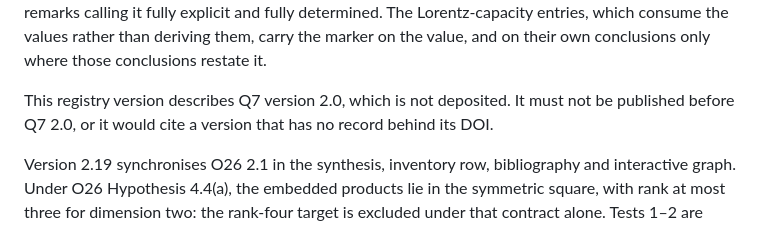
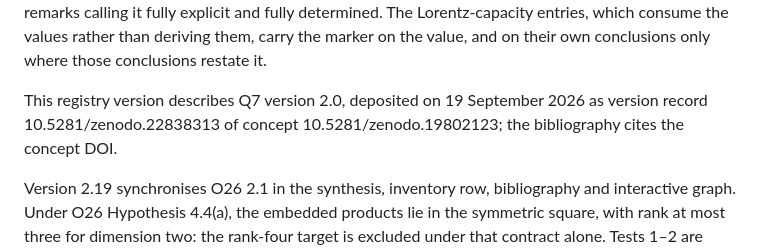
Before and after one commit to Cosmochrony/program, a Markdown page: README.md, the part around the change. GitHub-like rendering.

Commit message:
README: Q7 2.0 is deposited (version record 10.5281/zenodo.22838313)
The 2.20 note said Q7 2.0 was not deposited and must not precede it. Q7 2.0 is
now published and its record verified (version 2.0, title, file checksum); the
bibliography keeps the concept DOI 10.5281/zenodo.19802123.

```diff
--- a/README.md
+++ b/README.md
@@ -31,8 +31,8 @@ values, Q6b's own remarks calling it fully explicit and fully determined. The Lo
 consume the values rather than deriving them, carry the marker on the value, and on their own conclusions only
 where those conclusions restate it.
 
-This registry version describes Q7 version 2.0, which is not deposited. It must not be published before Q7 2.0,
-or it would cite a version that has no record behind its DOI.
+This registry version describes Q7 version 2.0, deposited on 19 September 2026 as version record
+10.5281/zenodo.22838313 of concept 10.5281/zenodo.19802123; the bibliography cites the concept DOI.
 
 Version 2.19 synchronises O26 2.1 in the synthesis, inventory row, bibliography and interactive graph.
 Under O26 Hypothesis 4.4(a), the embedded products lie in the symmetric square, with rank at most three for
```
